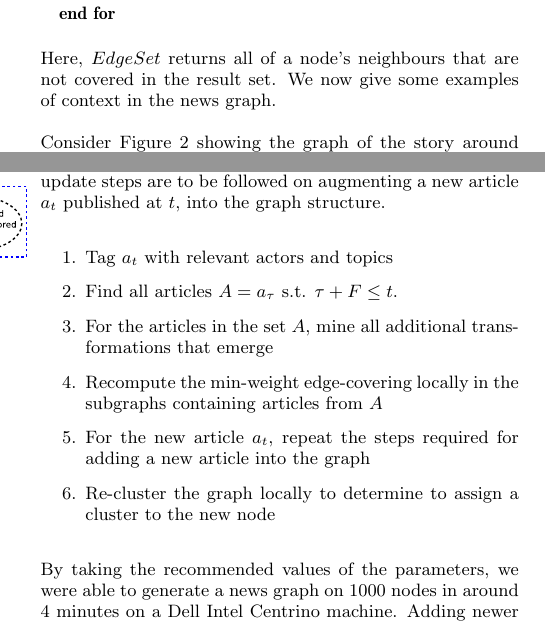
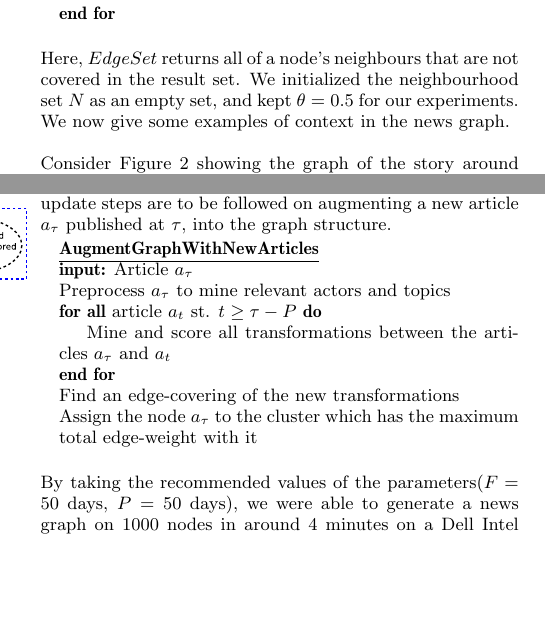
Before and after one commit to xenophene/wsdm14, a LaTeX paper (news_paper.tex, which reads newsgraph.tex, system.tex): two parts of the columns of pages 4 and 7 of 11, joined at a grey line, cut so that both start at the same text, the shorter picture padded with empty space. Compiled offline with pdfLaTeX.

Commit message:
graph update complete!

```diff
--- a/newsgraph.tex
+++ b/newsgraph.tex
@@ -113,7 +113,9 @@ going as far as the cumulative score does not drop below a threshold $\theta$.
     \EndFor
 \end{algorithmic}
 
-Here, $EdgeSet$ returns all of a node's neighbours that are not covered in the result set. We now give some examples of context in the news graph.
+Here, $EdgeSet$ returns all of a node's neighbours that are not covered in the result set. We initialized the neighbourhood set $N$ as an empty
+set, and kept $\theta=0.5$ for our experiments.  We now give some examples of context in the news graph.
+
 \begin{figure}
 \caption{Robert Vadra corruption story and its contexts}
 \includegraphics[scale=0.36]{figures/graph-vadra.pdf}
--- a/system.tex
+++ b/system.tex
@@ -91,17 +91,20 @@ al.\cite{choudhary@ecir2008} which formalizes the notion of presenting
 news articles as a directed graph.  Their algorithm can be extended to
 augment new articles on to a pre-built graph since it considers
 articles sequentially.  The following sequence of update steps are to
-be followed on augmenting a new article $a_t$ published at $t$, into
+be followed on augmenting a new article $a_\tau$ published at $\tau$, into
 the graph structure.
-\begin{enumerate}
-  \item Tag $a_t$ with relevant actors and topics
-  \item Find all articles $A = a_\tau$ s.t. $\tau+F \leq t$.
-  \item For the articles in the set $A$, mine all additional transformations that emerge
-  \item Recompute the min-weight edge-covering locally in the subgraphs containing articles from $A$
-  \item For the new article $a_t$, repeat the steps required for adding a new article into the graph
-  \item Re-cluster the graph locally to determine to assign a cluster to the new node
-\end{enumerate}
-By taking the recommended values of the parameters, we were able to generate a news graph on 1000 nodes in around 4 minutes on a Dell Intel Centrino machine.
+\begin{algorithmic}
+  \State \textbf{\underline{AugmentGraphWithNewArticles}}
+  \State \algorithmicrequire{Article $a_\tau$}
+  \State Preprocess $a_\tau$ to mine relevant actors and topics
+  \ForAll{article $a_t$ st. $t \geq \tau - P$}
+    \State Mine and score all transformations between the articles $a_\tau$ and $a_t$
+  \EndFor
+  \State Find an edge-covering of the new transformations
+  \State Assign the node $a_\tau$ to the cluster which has the maximum total edge-weight with it
+\end{algorithmic}
+
+By taking the recommended values of the parameters($F=50$ days, $P=50$ days), we were able to generate a news graph on 1000 nodes in around 4 minutes on a Dell Intel Centrino machine.
 Adding newer articles to this graph was significantly cheaper, taking only around 10 seconds depending on the article size, etc.
 Moreover, it only looks at articles within a time window, and hence different parts of the graph can be generated in parallel.
 
```
Also changed, not shown: news_paper.pdf, system.tex (1 more changed lines).
